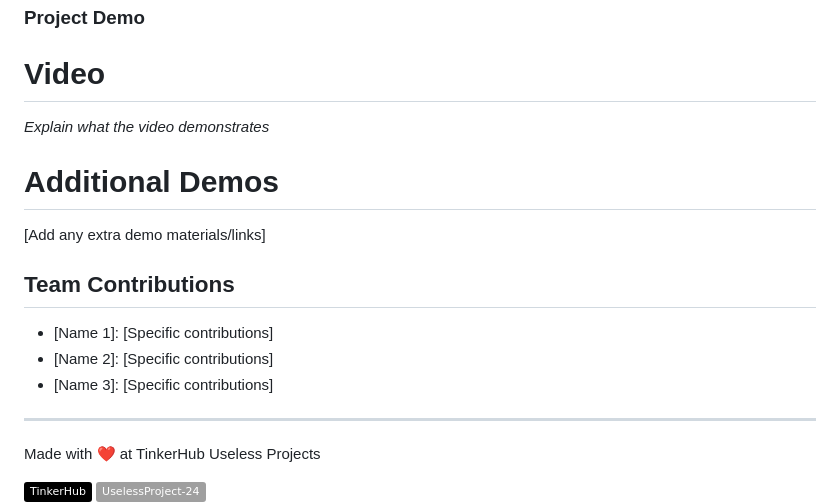
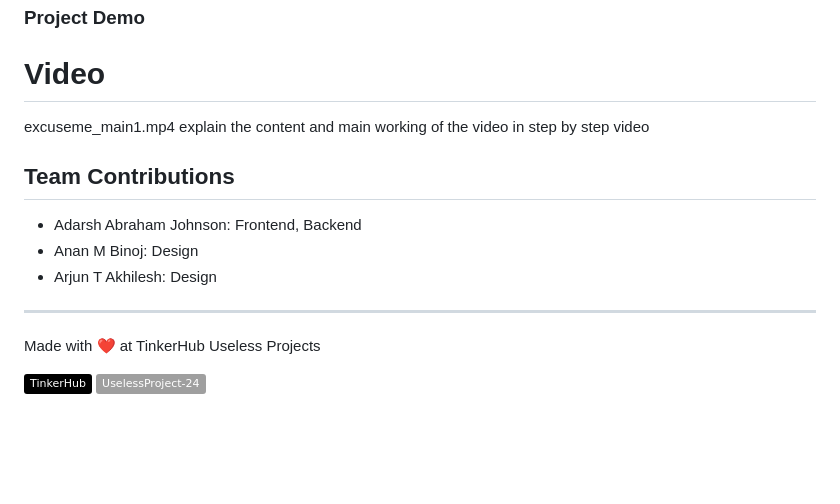
Before and after one commit to Adarshabrahamjohnson12/uselesds_decrypts, a Markdown page: README.md, the part around the change. Rendered like a GitHub page; badges without logos; blank space fills up the shorter version.

```diff
--- a/README.md
+++ b/README.md
@@ -182,16 +182,14 @@ For Hardware:
 
 ### Project Demo
 # Video
+excuseme_main1.mp4
+explain the content and main working of the video in step by step video
 
-*Explain what the video demonstrates*
-
-# Additional Demos
-[Add any extra demo materials/links]
 
 ## Team Contributions
-- [Name 1]: [Specific contributions]
-- [Name 2]: [Specific contributions]
-- [Name 3]: [Specific contributions]
+- Adarsh Abraham Johnson: Frontend, Backend
+- Anan M Binoj: Design
+- Arjun T Akhilesh: Design
 
 ---
 Made with ❤️ at TinkerHub Useless Projects
```
